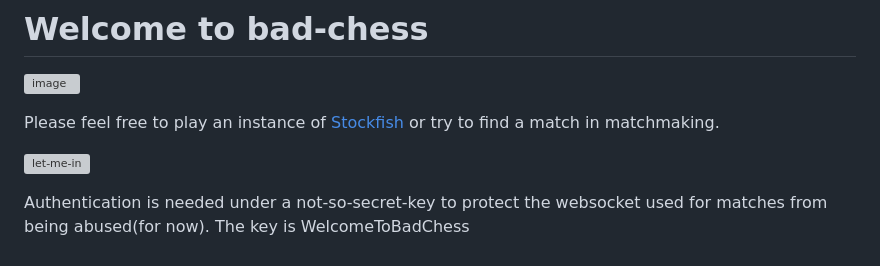
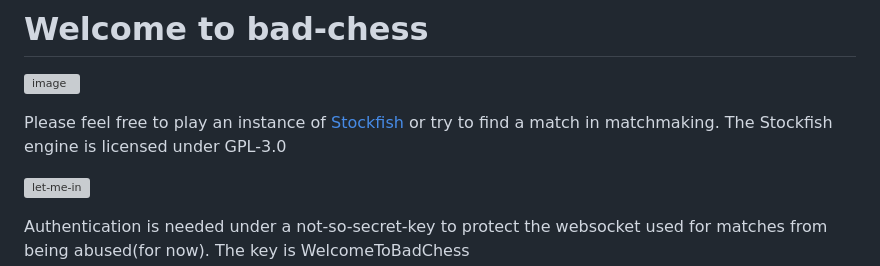
Before and after one commit to michaelgov-ctrl/bad-chess, a Markdown page: readme.md, the part around the change. Rendered like a GitHub page; grey boxes are pictures that could not be loaded.

```diff
--- a/readme.md
+++ b/readme.md
@@ -4,7 +4,7 @@
 ![image](https://github.com/user-attachments/assets/810f5ed2-caff-4b92-926c-eb2032217a71)
 
 
-Please feel free to play an instance of [Stockfish](https://github.com/official-stockfish/Stockfish) or try to find a match in matchmaking.
+Please feel free to play an instance of [Stockfish](https://github.com/official-stockfish/Stockfish) or try to find a match in matchmaking. The Stockfish engine is licensed under GPL-3.0
 
 
 ![let-me-in](https://github.com/user-attachments/assets/506cabe4-d0ae-4dc6-922b-b62d7e33d7d0)
```
